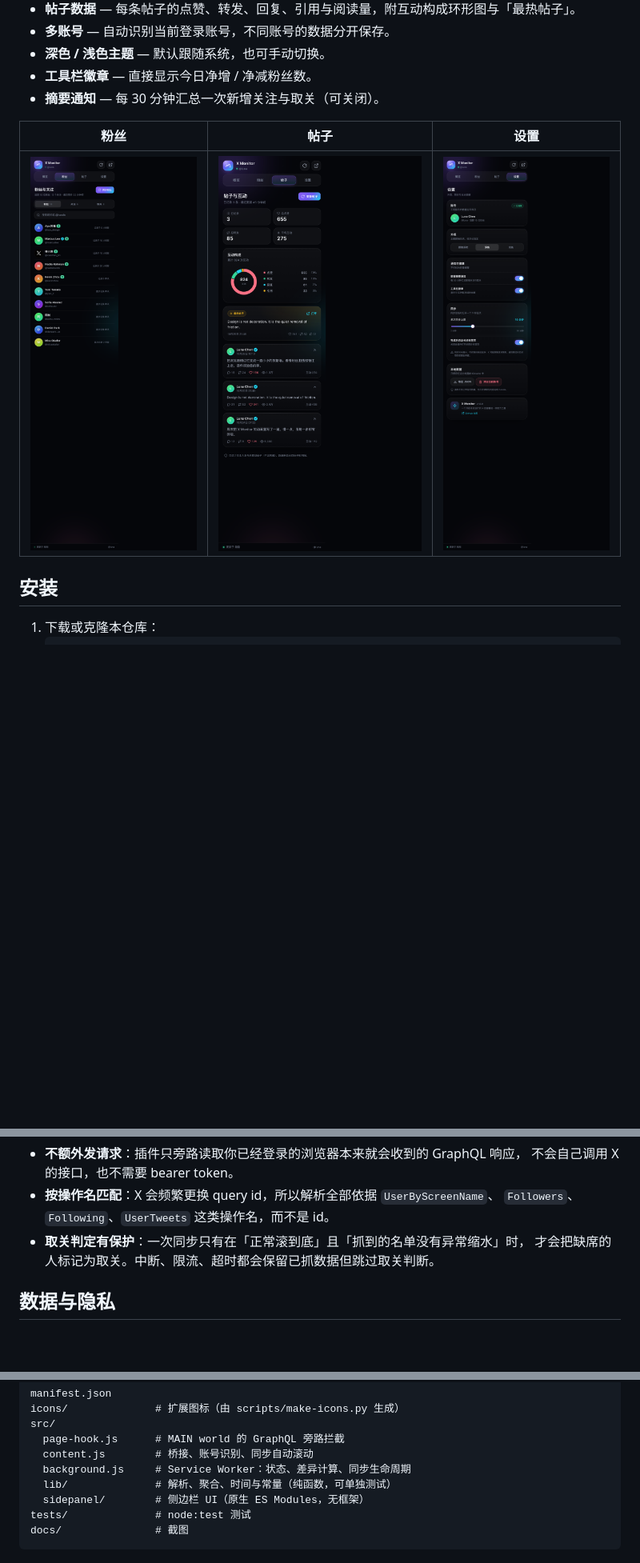
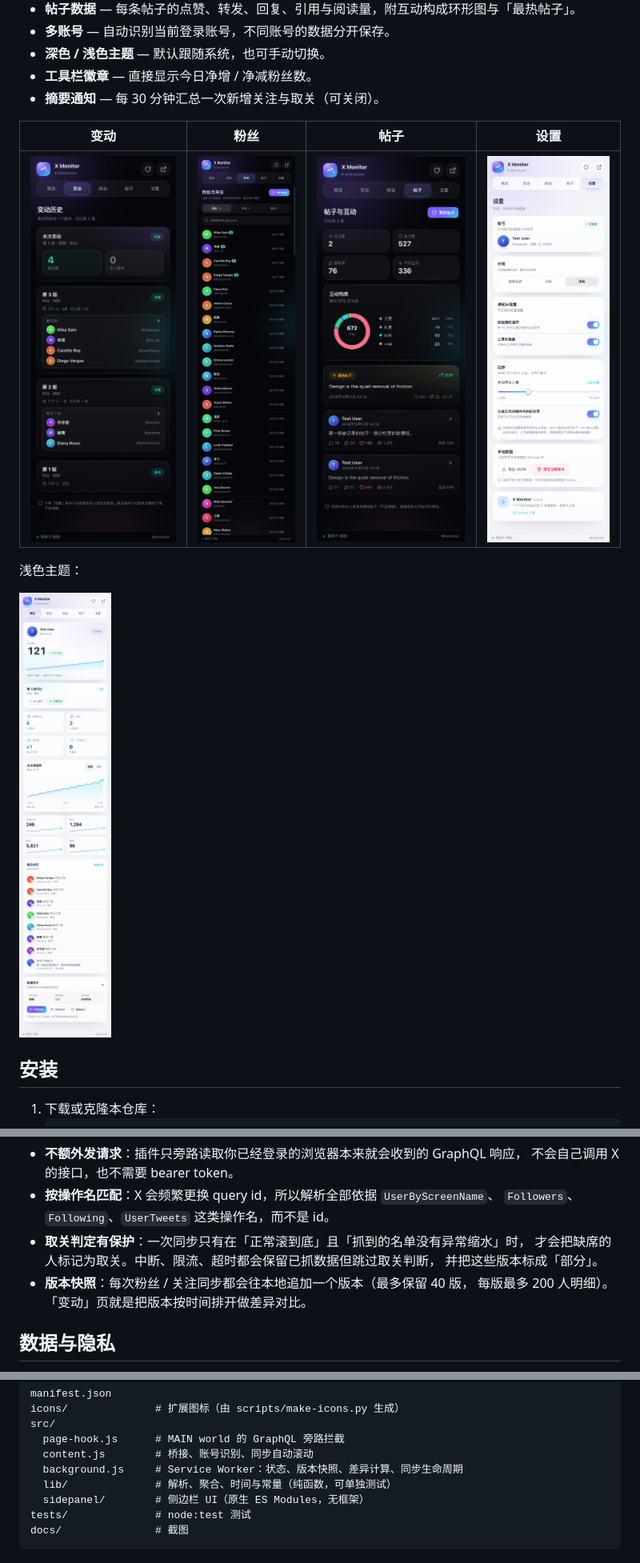
Before and after one commit to super-juejue/X-Monitor, a Markdown page: README.md, 3 parts joined by grey strips. Shown at 80% size. Rendered like a GitHub page; pictures changed too: docs/history.png (added), docs/overview-light.png, docs/people.png; blank space fills up the shorter version.

```diff
--- a/README.md
+++ b/README.md
@@ -16,9 +16,13 @@
 - **工具栏徽章** — 直接显示今日净增 / 净减粉丝数。
 - **摘要通知** — 每 30 分钟汇总一次新增关注与取关（可关闭）。
 
-| 粉丝 | 帖子 | 设置 |
-| --- | --- | --- |
-| ![](docs/people.png) | ![](docs/tweets.png) | ![](docs/settings.png) |
+| 变动 | 粉丝 | 帖子 | 设置 |
+| --- | --- | --- | --- |
+| ![](docs/history.png) | ![](docs/people.png) | ![](docs/tweets.png) | ![](docs/settings.png) |
+
+浅色主题：
+
+![概览（浅色）](docs/overview-light.png)
 
 ## 安装
 
@@ -68,7 +95,10 @@ Service Worker (src/background.js)  ← 唯一的状态写入者
 - **按操作名匹配**：X 会频繁更换 query id，所以解析全部依据 `UserByScreenName`、
   `Followers`、`Following`、`UserTweets` 这类操作名，而不是 id。
 - **取关判定有保护**：一次同步只有在「正常滚到底」且「抓到的名单没有异常缩水」时，
-  才会把缺席的人标记为取关。中断、限流、超时都会保留已抓数据但跳过取关判断。
+  才会把缺席的人标记为取关。中断、限流、超时都会保留已抓数据但跳过取关判断，
+  并把这些版本标成「部分」。
+- **版本快照**：每次粉丝 / 关注同步都会往本地追加一个版本（最多保留 40 版，
+  每版最多 200 人明细）。「变动」页就是把版本按时间排开做差异对比。
 
 ## 数据与隐私
 
@@ -113,7 +145,7 @@ icons/              # 扩展图标（由 scripts/make-icons.py 生成）
 src/
   page-hook.js      # MAIN world 的 GraphQL 旁路拦截
   content.js        # 桥接、账号识别、同步自动滚动
-  background.js     # Service Worker：状态、差异计算、同步生命周期
+  background.js     # Service Worker：状态、版本快照、差异计算、同步生命周期
   lib/              # 解析、聚合、时间与常量（纯函数，可单独测试）
   sidepanel/        # 侧边栏 UI（原生 ES Modules，无框架）
 tests/              # node:test 测试
```
Also changed, not shown: other parts of README.md (+31 -6 lines), docs/overview-dark.png, 13 other files.
